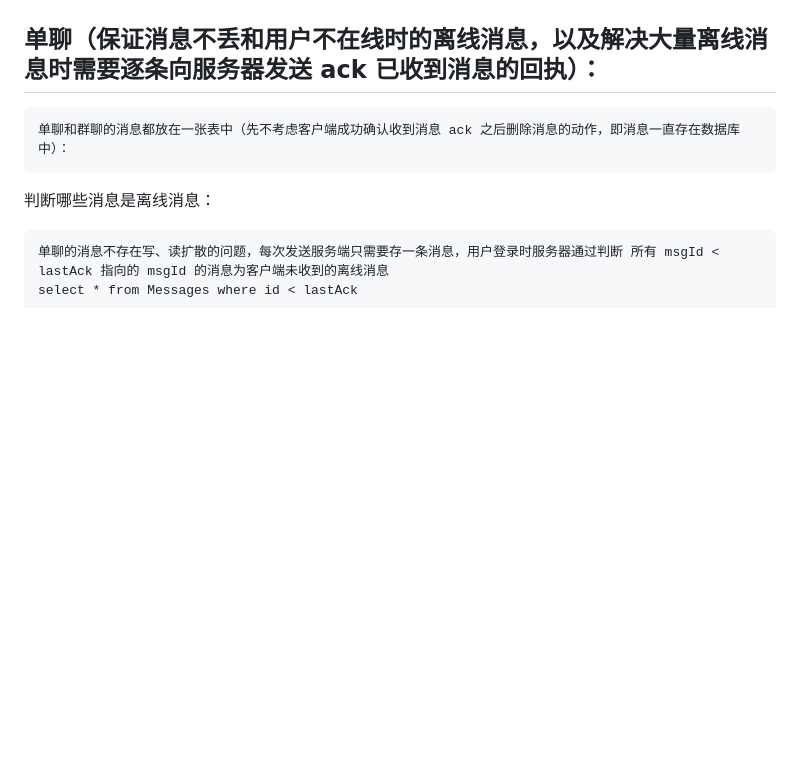
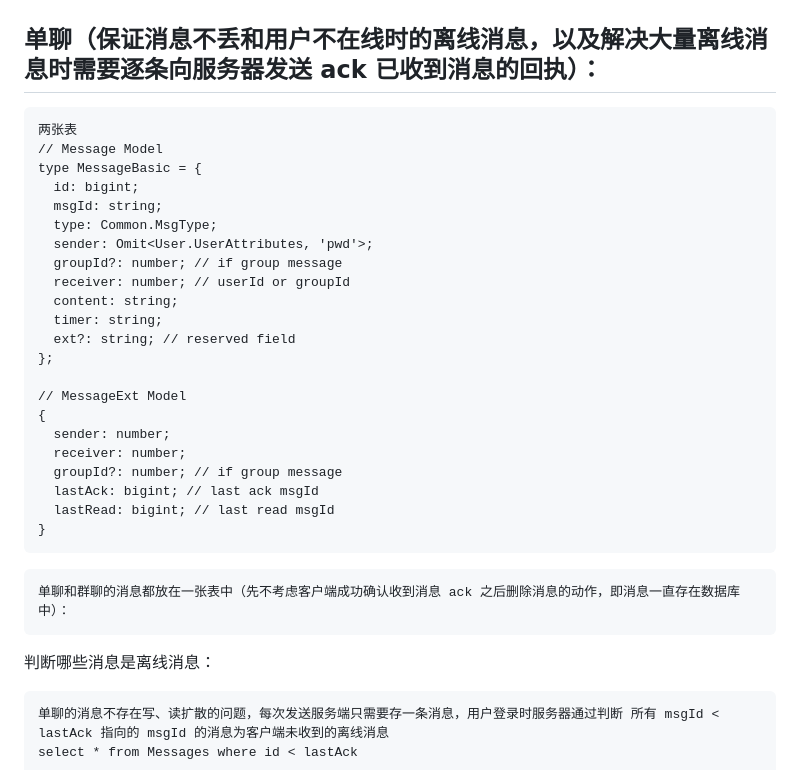
Before and after one commit to 1111mp/im_server, a Markdown page: README.md, the part around the change printed below. Drawn GitHub-style; blank space fills up the shorter version.

Commit message:
fix: ReadME.md.
Signed-off-by: 1111mp <say_1mp@163.com>

````diff
--- a/README.md
+++ b/README.md
@@ -63,6 +63,31 @@ $ yarn run test:cov
 [求教 IM 离线消息，单聊和群聊是存一张表好还是分开存？](http://www.52im.net/forum.php?mod=viewthread&tid=4102&highlight=%B5%A5%C1%C4%BA%CD%C8%BA%C1%C4%2B%D2%BB%D5%C5%B1%ED)
 
 ## 单聊（保证消息不丢和用户不在线时的离线消息，以及解决大量离线消息时需要逐条向服务器发送 ack 已收到消息的回执）：
+
+```
+两张表
+// Message Model
+type MessageBasic = {
+  id: bigint;
+  msgId: string;
+  type: Common.MsgType;
+  sender: Omit<User.UserAttributes, 'pwd'>;
+  groupId?: number; // if group message
+  receiver: number; // userId or groupId
+  content: string;
+  timer: string;
+  ext?: string; // reserved field
+};
+
+// MessageExt Model
+{
+  sender: number;
+  receiver: number;
+  groupId?: number; // if group message
+  lastAck: bigint; // last ack msgId
+  lastRead: bigint; // last read msgId
+}
+```
 
 ```
 单聊和群聊的消息都放在一张表中（先不考虑客户端成功确认收到消息 ack 之后删除消息的动作，即消息一直存在数据库中）：
````
Also changed, not shown: other parts of README.md (+1 -1 lines).
